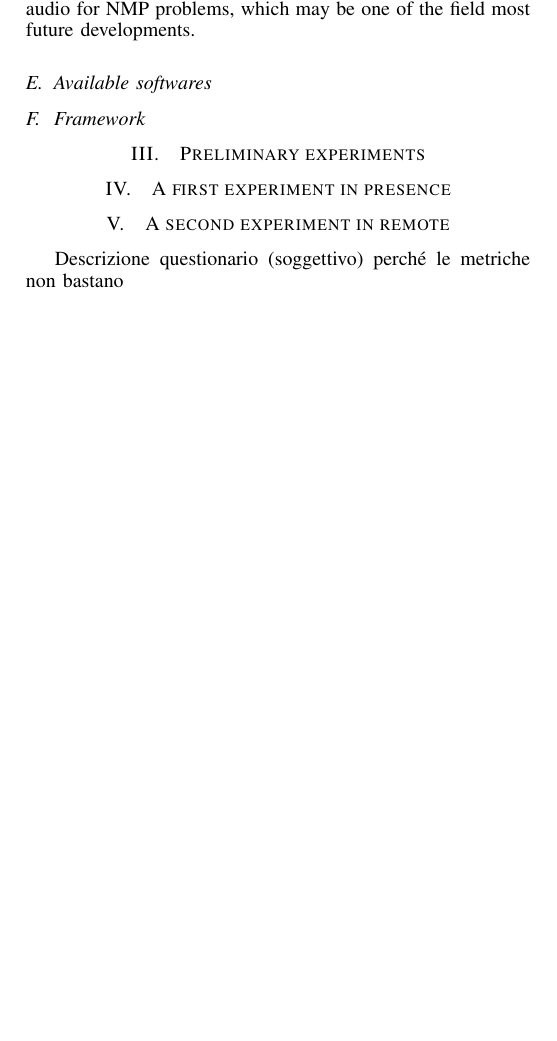
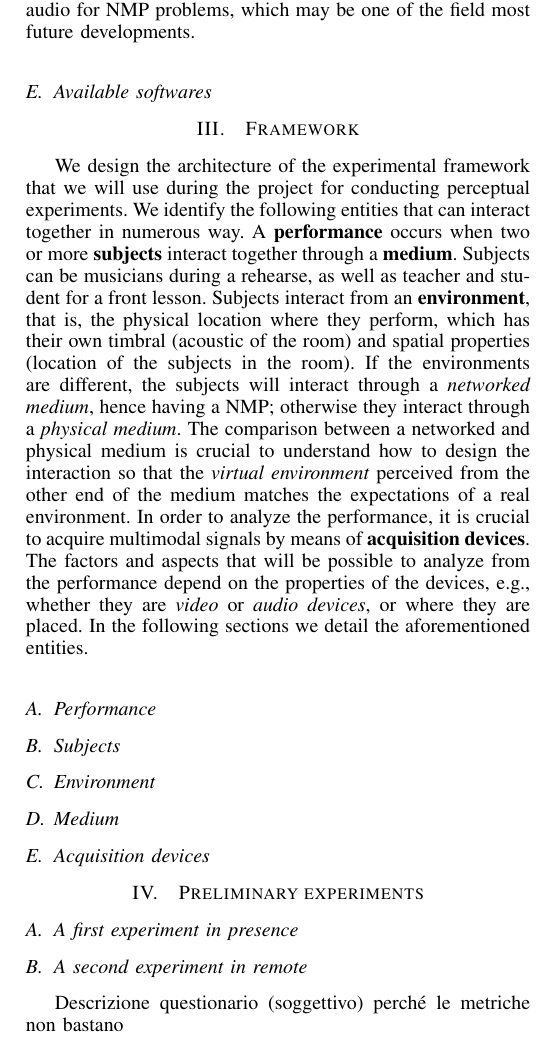
Before and after one commit to mbuccoli/Intermusic-FRUCT23, a LaTeX paper (main.tex, which reads framework.tex, setup.tex): part of one column of page 2 of 3 before the commit and part of one column of page 2 of 4 after it, cut so that both start at the same text, the shorter picture padded with empty space. Compiled offline with LaTeX, dvips and Ghostscript.

Commit message:
Framework and setup, first draft

```diff
--- a/framework.tex
+++ b/framework.tex
@@ -1 +1,10 @@
-\subsection{Framework}
+\section{Framework}
+We design the architecture of the experimental framework that we will use during the project for conducting perceptual experiments. We identify the following entities that can interact together in numerous way. A \textbf{performance} occurs when two or more \textbf{subjects} interact together through a \textbf{medium}. Subjects can be musicians during a rehearse, as well as teacher and student for a front lesson. Subjects interact from an \textbf{environment}, that is, the physical location where they perform, which has their own timbral (acoustic of the room) and spatial properties (location of the subjects in the room). If the environments are different, the subjects will interact through a \textit{networked medium}, hence having a NMP; otherwise they interact through a \textit{physical medium}. The comparison between a networked and physical medium is crucial to understand how to design the interaction so that the \textit{virtual environment} perceived from the other end of the medium matches the expectations of a real environment. In order to analyze the performance, it is crucial to acquire multimodal signals by means of  \textbf{acquisition devices}. The factors and aspects that will be possible to analyze from the performance depend on the properties of the devices, e.g., whether they are \textit{video} or \textit{audio devices}, or where they are placed. In the following sections we detail the aforementioned entities.
+
+%In this paper we use the description of the framework as an abstraction of the perceptual experiments we have conducted and of the aspects of NMPs we aim to investigate. Moreover, we intend to further develop this formalization into an ontology, which will be integrated in the NMP tools, in order to collect and analyze a number of semantically-annotated rehearsal or lessons.
+
+\subsection{Performance}
+\subsection{Subjects}
+\subsection{Environment}
+\subsection{Medium}
+\subsection{Acquisition devices}
--- a/setup.tex
+++ b/setup.tex
@@ -1,6 +1,6 @@
 \section{Preliminary experiments}
-\section{A first experiment in presence}
-\section{A second experiment in remote}
+\subsection{A first experiment in presence}
+\subsection{A second experiment in remote}
 Descrizione questionario (soggettivo) perché le metriche non bastano
 
 
```
